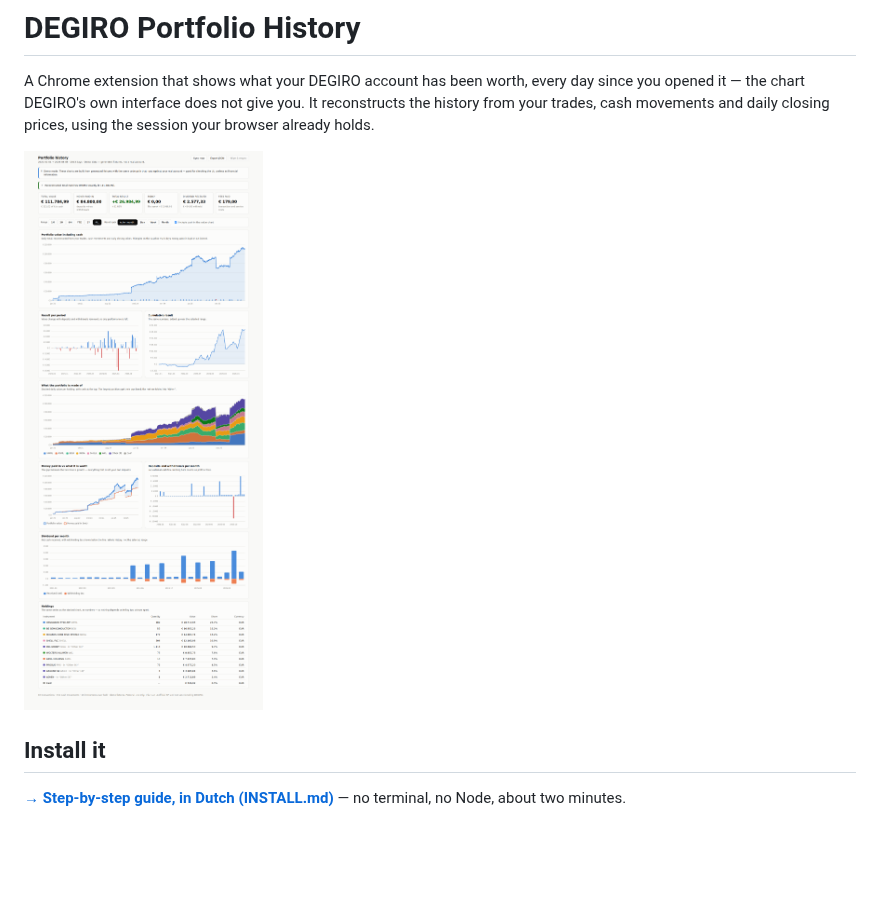
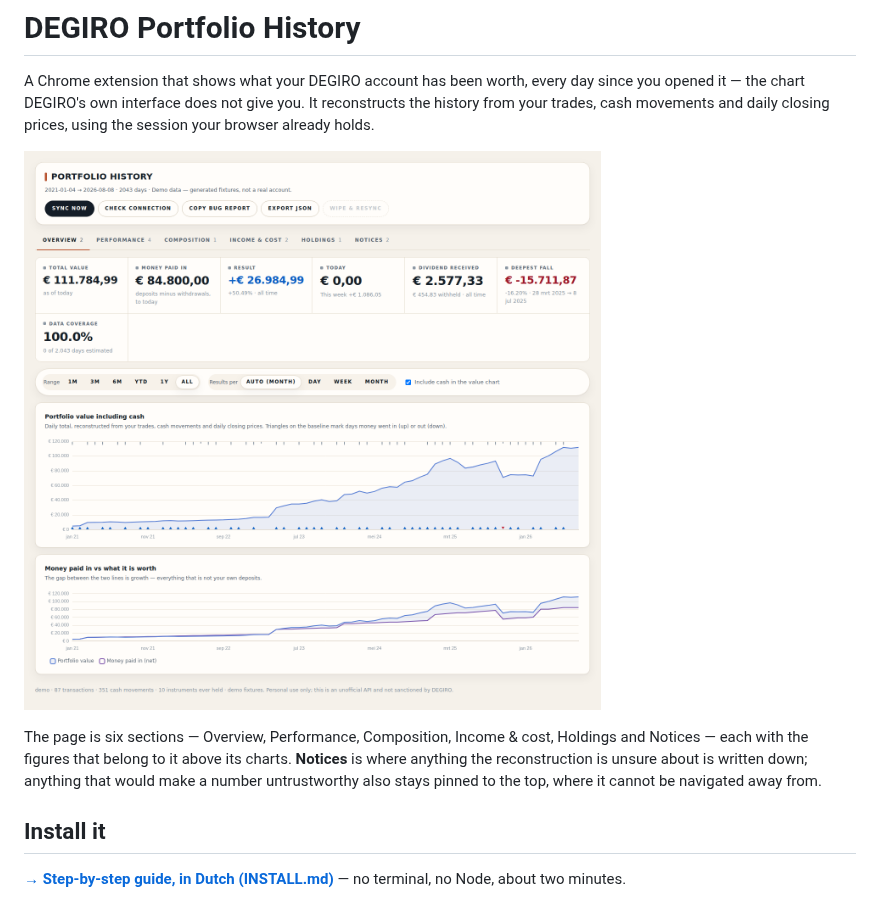
Before and after one commit to SirSquirell/Claudiclaude, a Markdown page: README.md, the part around the change. GitHub-like rendering; pictures changed too: docs/screenshot.png; blank space fills up the shorter version.

```diff
--- a/README.md
+++ b/README.md
@@ -6,6 +6,11 @@ from your trades, cash movements and daily closing prices, using the session you
 already holds.
 
 ![The charts](docs/screenshot.png)
+
+The page is six sections — Overview, Performance, Composition, Income & cost, Holdings and
+Notices — each with the figures that belong to it above its charts. **Notices** is where
+anything the reconstruction is unsure about is written down; anything that would make a number
+untrustworthy also stays pinned to the top, where it cannot be navigated away from.
 
 ## Install it
 
```
Also changed, not shown: CHANGELOG.md (+47 -0 lines), 7 other files.
